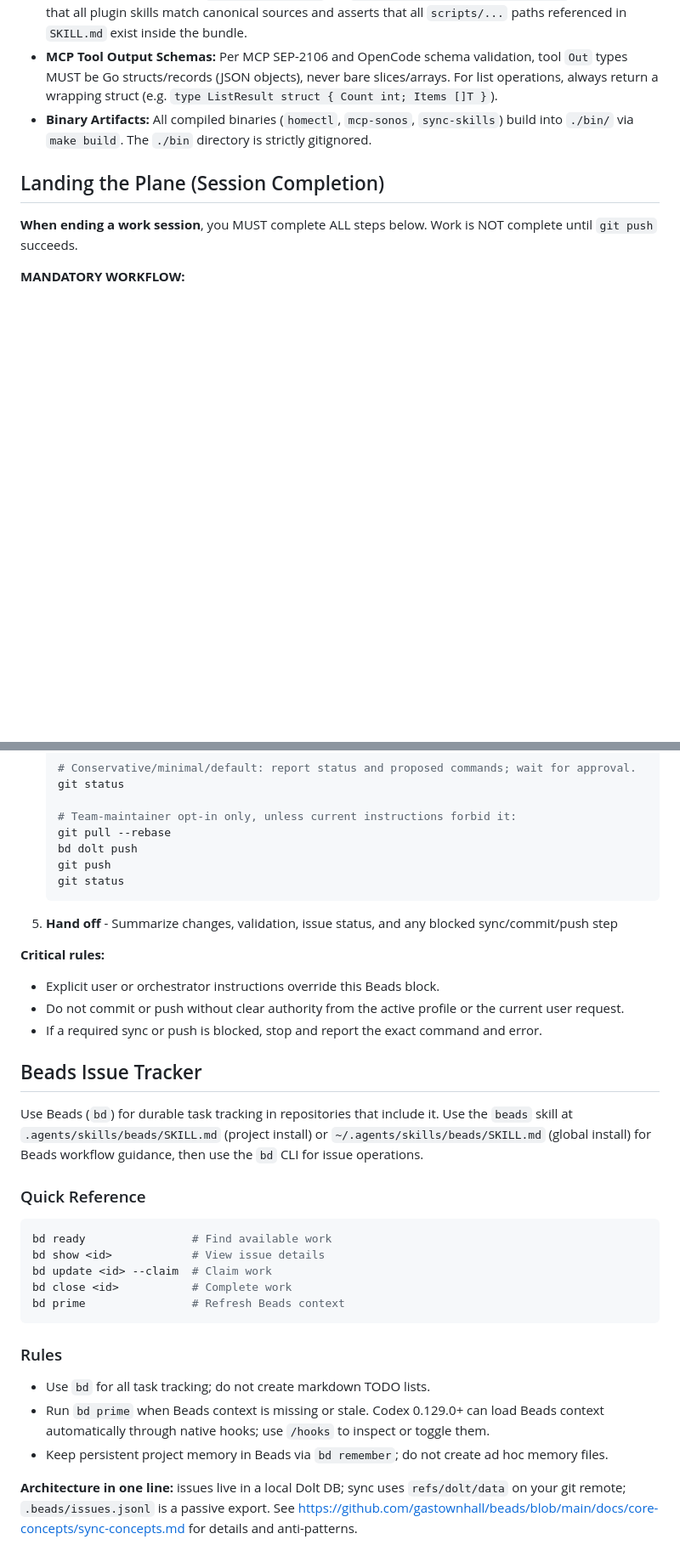
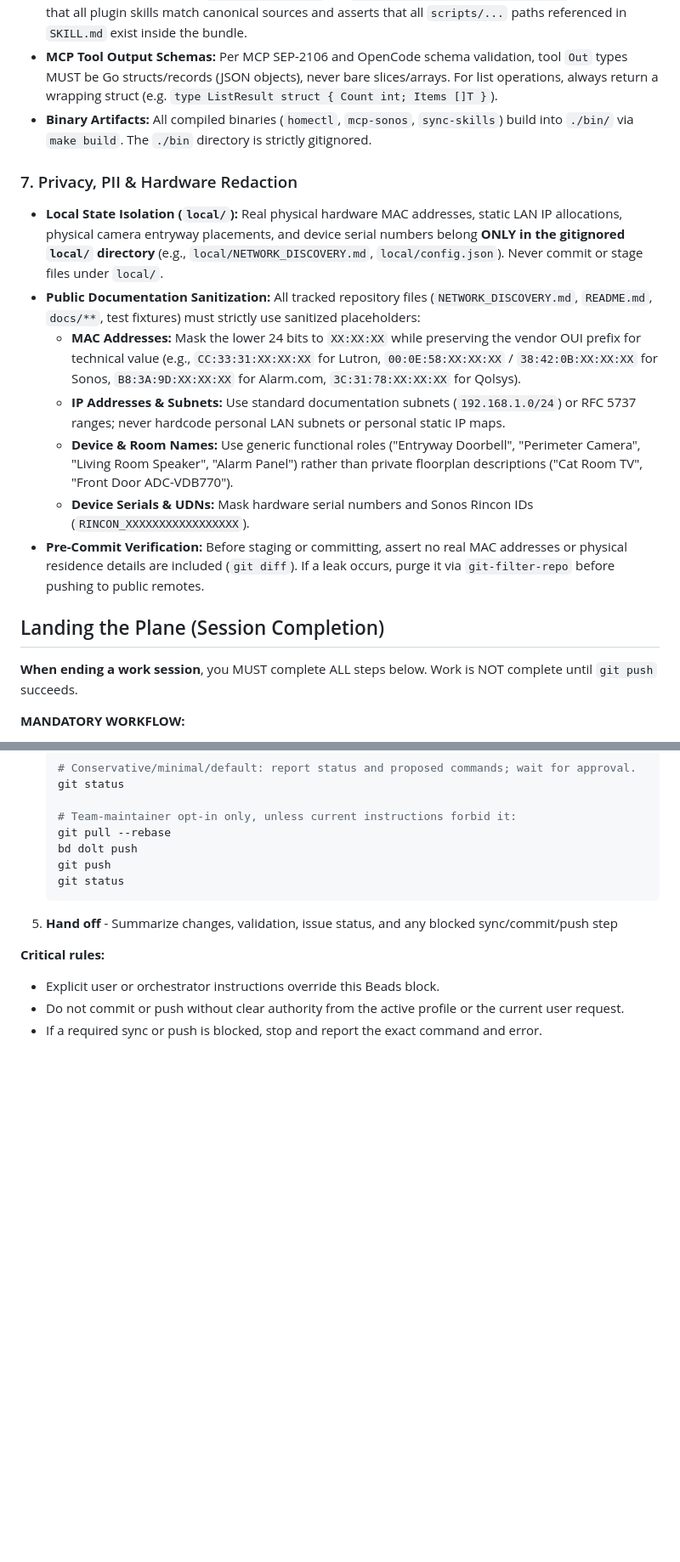
Before and after one commit to ghchinoy/homectl, a Markdown page: AGENTS.md, 2 parts joined by grey strips. Shown at 85% size. Rendered like a GitHub page; blank space fills up the shorter version.

Commit message:
docs(agents): document local/ state isolation, PII redaction rules, and prune duplicate Codex block

````diff
--- a/AGENTS.md
+++ b/AGENTS.md
@@ -52,6 +52,15 @@ bd list --status closed --json | jq -r 'sort_by(.closed_at) | reverse | map(sele
 - **CI Consistency Gate:** Run `make check-skills` (or `go run ./cmd/sync-skills --check`). CI verifies that all plugin skills match canonical sources and asserts that all `scripts/...` paths referenced in `SKILL.md` exist inside the bundle.
 - **MCP Tool Output Schemas:** Per MCP SEP-2106 and OpenCode schema validation, tool `Out` types MUST be Go structs/records (JSON objects), never bare slices/arrays. For list operations, always return a wrapping struct (e.g. `type ListResult struct { Count int; Items []T }`).
 - **Binary Artifacts:** All compiled binaries (`homectl`, `mcp-sonos`, `sync-skills`) build into `./bin/` via `make build`. The `./bin` directory is strictly gitignored.
+
+### 7. Privacy, PII & Hardware Redaction
+- **Local State Isolation (`local/`):** Real physical hardware MAC addresses, static LAN IP allocations, physical camera entryway placements, and device serial numbers belong **ONLY in the gitignored `local/` directory** (e.g., `local/NETWORK_DISCOVERY.md`, `local/config.json`). Never commit or stage files under `local/`.
+- **Public Documentation Sanitization:** All tracked repository files (`NETWORK_DISCOVERY.md`, `README.md`, `docs/**`, test fixtures) must strictly use sanitized placeholders:
+  - **MAC Addresses:** Mask the lower 24 bits to `XX:XX:XX` while preserving the vendor OUI prefix for technical value (e.g., `CC:33:31:XX:XX:XX` for Lutron, `00:0E:58:XX:XX:XX` / `38:42:0B:XX:XX:XX` for Sonos, `B8:3A:9D:XX:XX:XX` for Alarm.com, `3C:31:78:XX:XX:XX` for Qolsys).
+  - **IP Addresses & Subnets:** Use standard documentation subnets (`192.168.1.0/24`) or RFC 5737 ranges; never hardcode personal LAN subnets or personal static IP maps.
+  - **Device & Room Names:** Use generic functional roles ("Entryway Doorbell", "Perimeter Camera", "Living Room Speaker", "Alarm Panel") rather than private floorplan descriptions ("Cat Room TV", "Front Door ADC-VDB770").
+  - **Device Serials & UDNs:** Mask hardware serial numbers and Sonos Rincon IDs (`RINCON_XXXXXXXXXXXXXXXXX`).
+- **Pre-Commit Verification:** Before staging or committing, assert no real MAC addresses or physical residence details are included (`git diff`). If a leak occurs, purge it via `git-filter-repo` before pushing to public remotes.
 
 ## Landing the Plane (Session Completion)
 
@@ -134,27 +143,3 @@ This protocol applies when ending a Beads implementation workflow. It is subordi
 - Do not commit or push without clear authority from the active profile or the current user request.
 - If a required sync or push is blocked, stop and report the exact command and error.
 <!-- END BEADS INTEGRATION -->
-
-<!-- BEGIN BEADS CODEX SETUP: generated by bd setup codex -->
-## Beads Issue Tracker
-
-Use Beads (`bd`) for durable task tracking in repositories that include it. Use the `beads` skill at `.agents/skills/beads/SKILL.md` (project install) or `~/.agents/skills/beads/SKILL.md` (global install) for Beads workflow guidance, then use the `bd` CLI for issue operations.
-
-### Quick Reference
-
-```bash
-bd ready                # Find available work
-bd show <id>            # View issue details
-bd update <id> --claim  # Claim work
-bd close <id>           # Complete work
-bd prime                # Refresh Beads context
-```
-
-### Rules
-
-- Use `bd` for all task tracking; do not create markdown TODO lists.
-- Run `bd prime` when Beads context is missing or stale. Codex 0.129.0+ can load Beads context automatically through native hooks; use `/hooks` to inspect or toggle them.
-- Keep persistent project memory in Beads via `bd remember`; do not create ad hoc memory files.
-
-**Architecture in one line:** issues live in a local Dolt DB; sync uses `refs/dolt/data` on your git remote; `.beads/issues.jsonl` is a passive export. See https://github.com/gastownhall/beads/blob/main/docs/core-concepts/sync-concepts.md for details and anti-patterns.
-<!-- END BEADS CODEX SETUP -->
````
